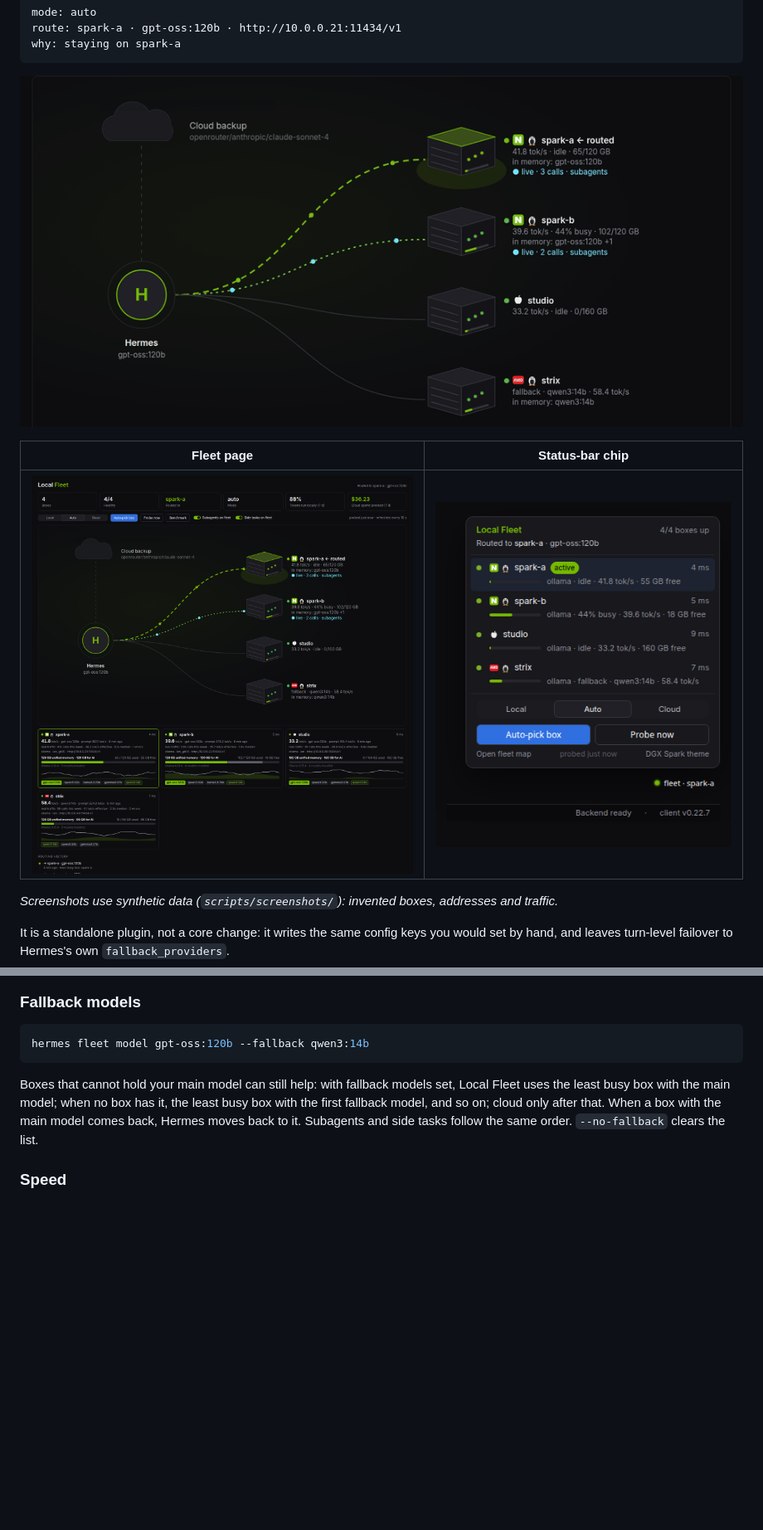
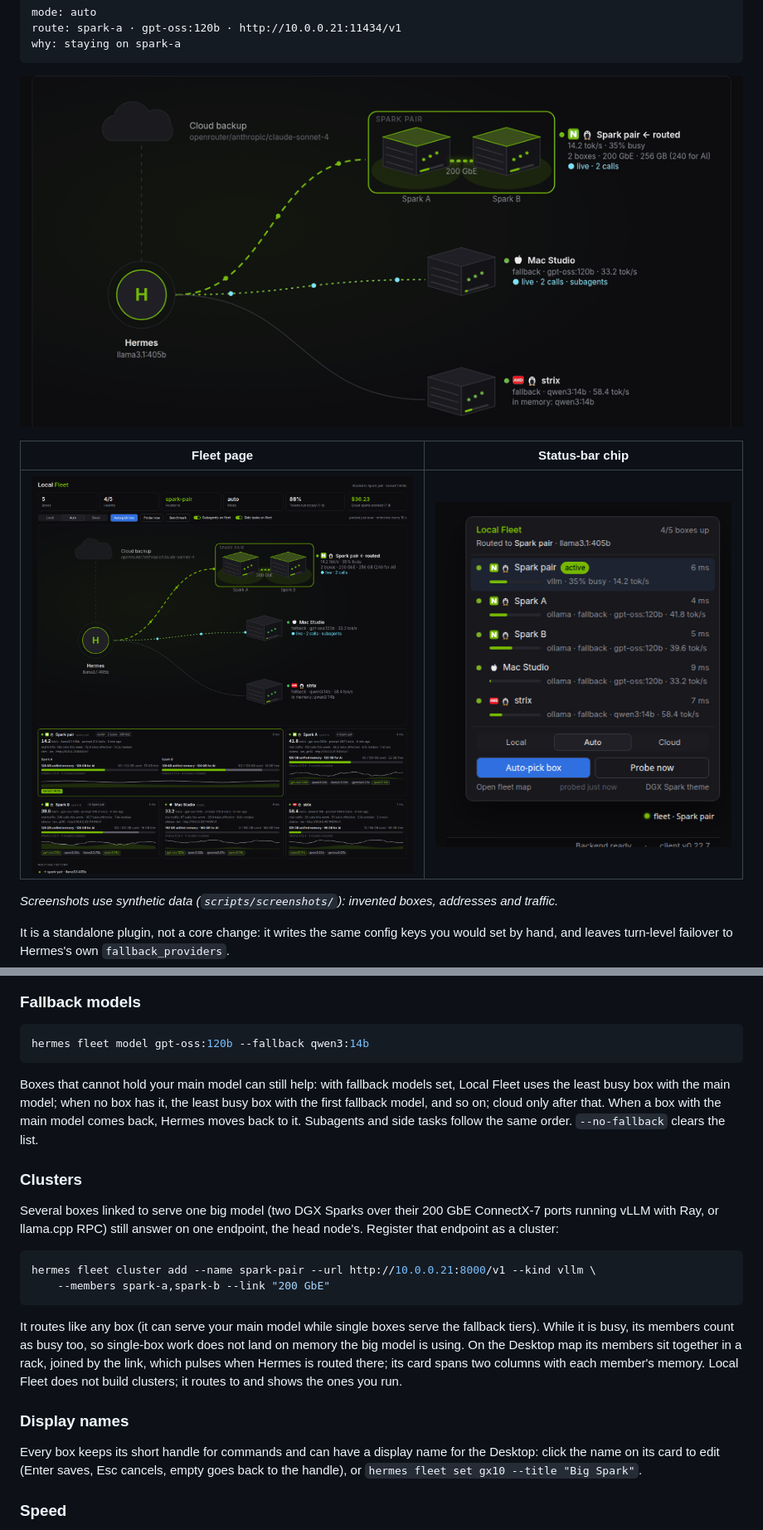
Before and after one commit to humedini/local-fleet, a Markdown page: README.md, 2 parts joined by grey strips. Shown at 83% size. Rendered like a GitHub page; pictures changed too: docs/img/fleet-chip.png, docs/img/fleet-map.gif, docs/img/fleet-page.png; blank space fills up the shorter version.

````diff
--- a/README.md
+++ b/README.md
@@ -72,6 +72,21 @@ hermes fleet model gpt-oss:120b --fallback qwen3:14b
 ```
 
 Boxes that cannot hold your main model can still help: with fallback models set, Local Fleet uses the least busy box with the main model; when no box has it, the least busy box with the first fallback model, and so on; cloud only after that. When a box with the main model comes back, Hermes moves back to it. Subagents and side tasks follow the same order. `--no-fallback` clears the list.
+
+### Clusters
+
+Several boxes linked to serve one big model (two DGX Sparks over their 200 GbE ConnectX-7 ports running vLLM with Ray, or llama.cpp RPC) still answer on one endpoint, the head node's. Register that endpoint as a cluster:
+
+```bash
+hermes fleet cluster add --name spark-pair --url http://10.0.0.21:8000/v1 --kind vllm \
+    --members spark-a,spark-b --link "200 GbE"
+```
+
+It routes like any box (it can serve your main model while single boxes serve the fallback tiers). While it is busy, its members count as busy too, so single-box work does not land on memory the big model is using. On the Desktop map its members sit together in a rack, joined by the link, which pulses when Hermes is routed there; its card spans two columns with each member's memory. Local Fleet does not build clusters; it routes to and shows the ones you run.
+
+### Display names
+
+Every box keeps its short handle for commands and can have a display name for the Desktop: click the name on its card to edit (Enter saves, Esc cancels, empty goes back to the handle), or `hermes fleet set gx10 --title "Big Spark"`.
 
 ### Speed
 
````
Also changed, not shown: other parts of README.md (+2 -1 lines), 9 other files.
